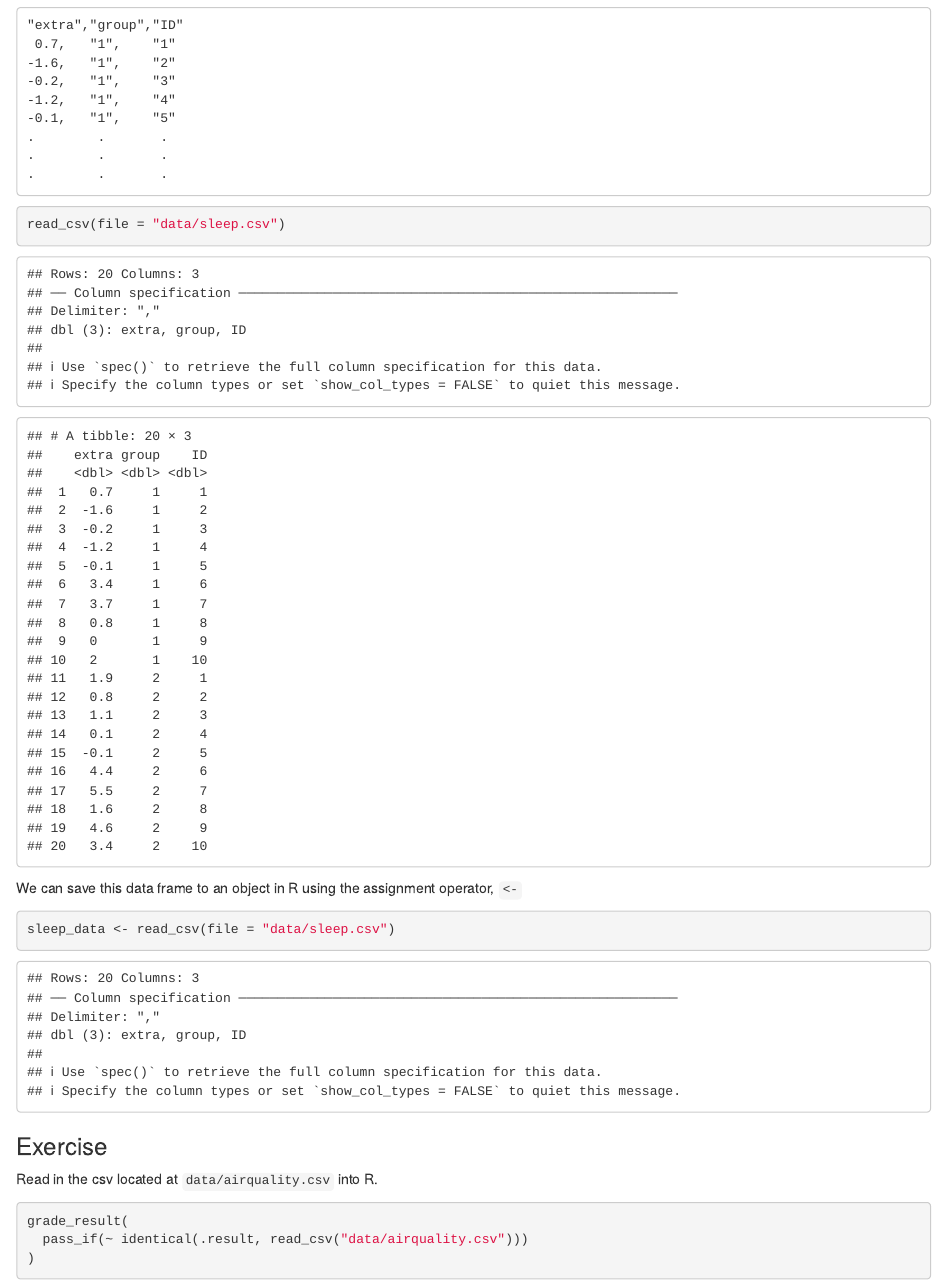
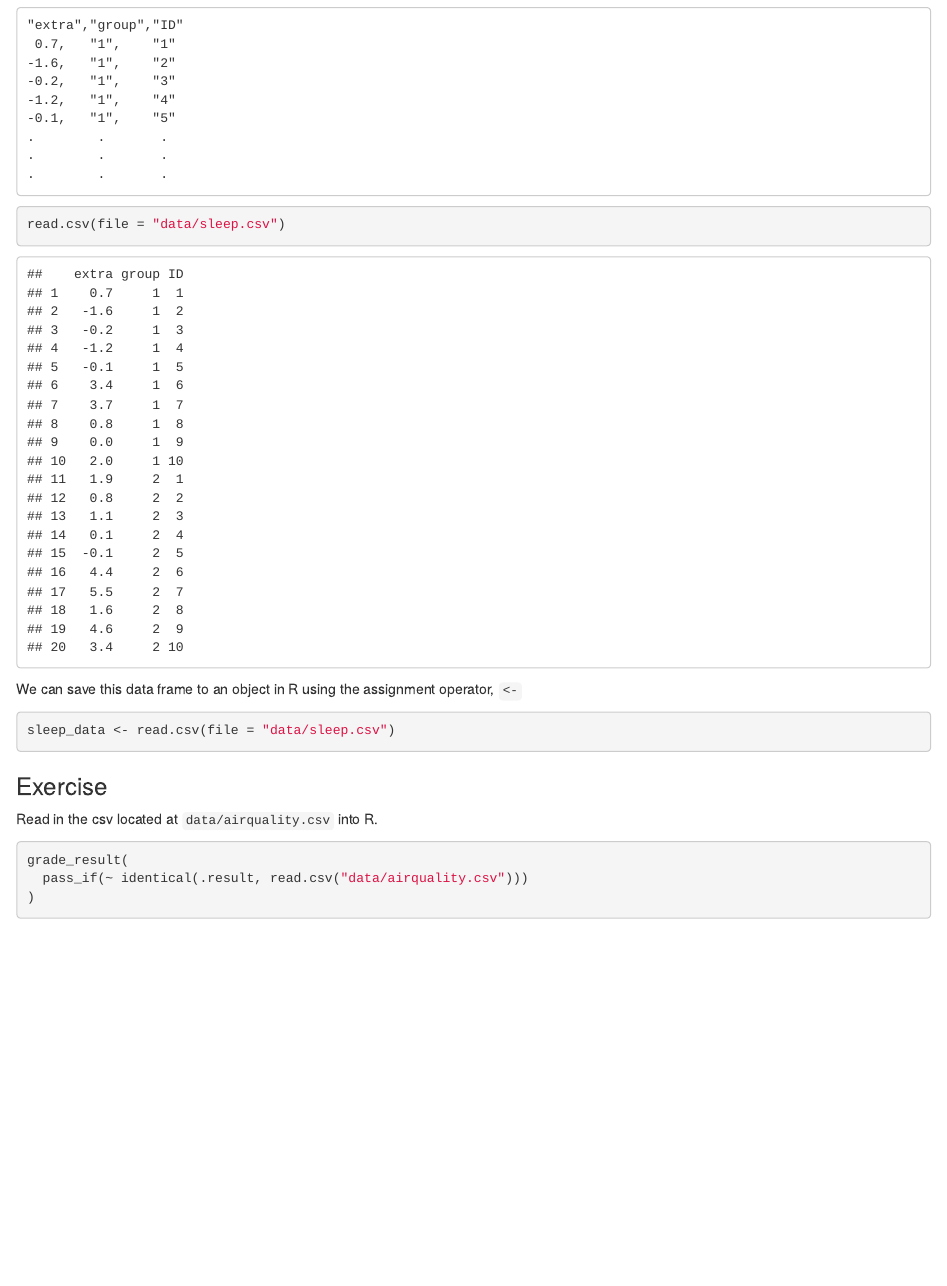
Before and after one commit to wfu-dmds/teaching-r-study, an R Markdown document (learnr-module/tidy-reading-data.Rmd): the page in a window 1100 px wide, from 210 px down. Rendered offline with R 4.5, knitr and Pandoc, with nearby package versions; some code elsewhere in the file could not run offline; common packages that the code uses without loading them are loaded.

Commit message:
tried to fix errror where the csv file won't read

````diff
--- a/learnr-module/tidy-reading-data.Rmd
+++ b/learnr-module/tidy-reading-data.Rmd
@@ -22,13 +22,13 @@ For example, we have a file `sleep.csv` in a folder called `data` that contains
 ```
 
 ```{r}
-read_csv(file = "data/sleep.csv")
+read.csv(file = "data/sleep.csv")
 ```
 
 We can save this data frame to an object in R using the assignment operator, `<-`
 
 ```{r}
-sleep_data <- read_csv(file = "data/sleep.csv")
+sleep_data <- read.csv(file = "data/sleep.csv")
 ```
 
 ### Exercise
@@ -41,7 +41,7 @@ Read in the csv located at `data/airquality.csv` into R.
 
 ```{r csv2-check}
 grade_result(
-  pass_if(~ identical(.result, read_csv("data/airquality.csv")))
+  pass_if(~ identical(.result, read.csv("data/airquality.csv")))
 )
 ```
 
````
Also changed, not shown: learnr-module/tidy-reading-data.Rmd (2 more changed lines).
